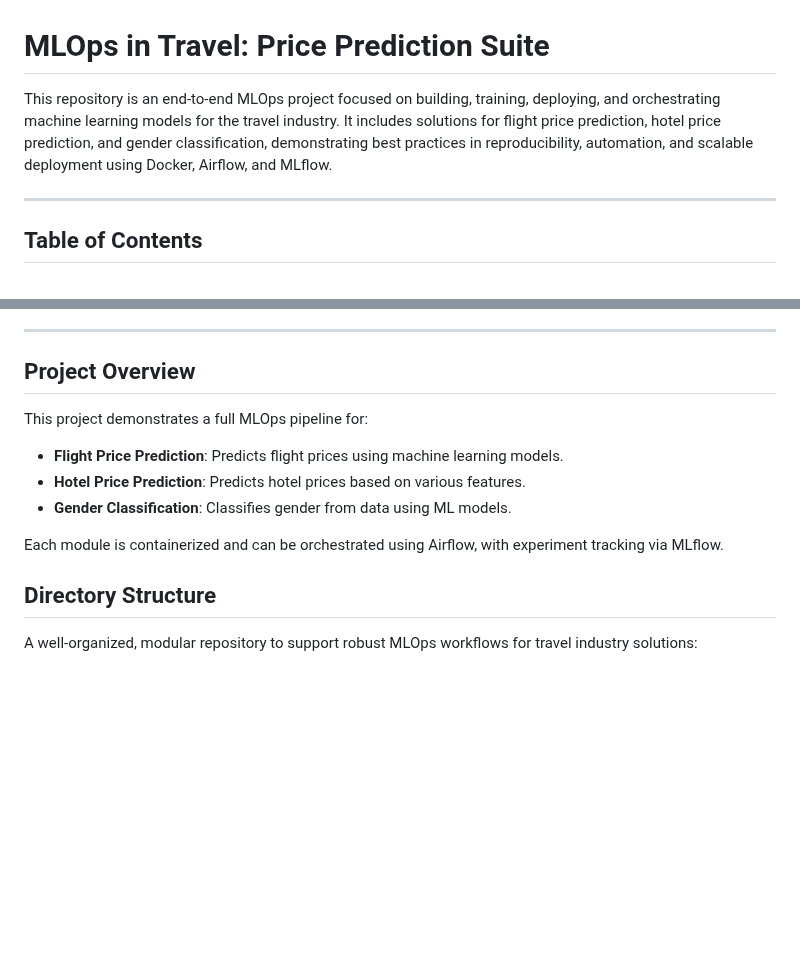
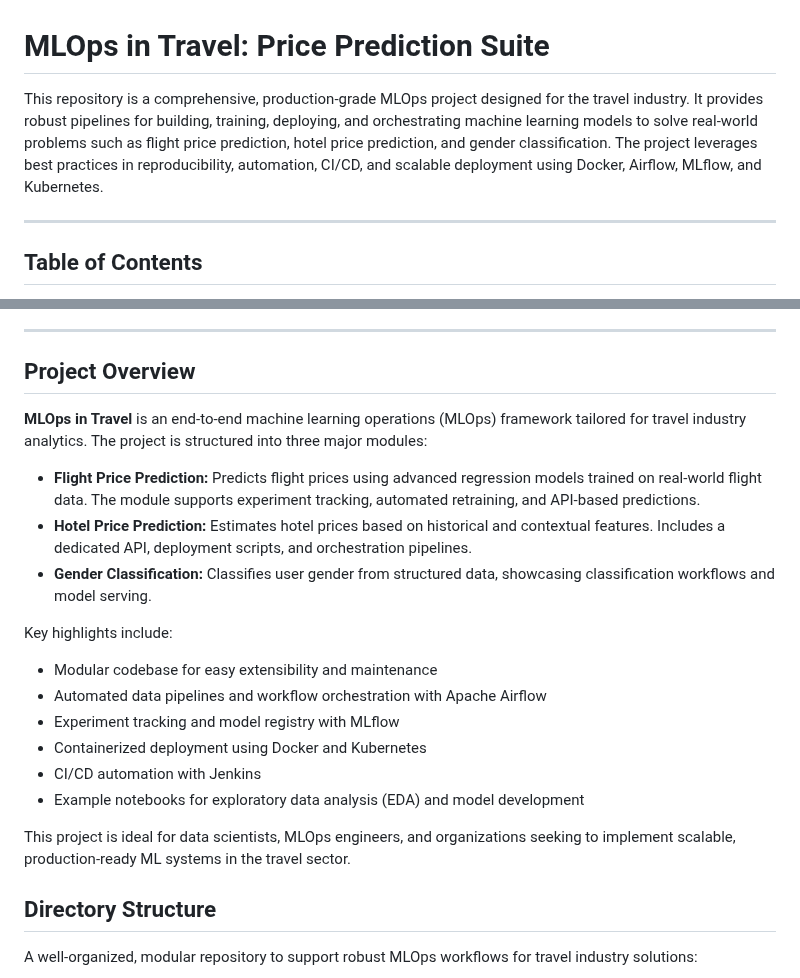
Before and after one commit to Hritikrai55/Voyage-Analytics-Intergrating-MLOPS-in-Travel, a Markdown page: README.md, 2 parts joined by grey strips. GitHub-like rendering; blank space fills up the shorter version.

Commit message:
updated reame

```diff
--- a/README.md
+++ b/README.md
@@ -1,6 +1,6 @@
 # MLOps in Travel: Price Prediction Suite
 
-This repository is an end-to-end MLOps project focused on building, training, deploying, and orchestrating machine learning models for the travel industry. It includes solutions for flight price prediction, hotel price prediction, and gender classification, demonstrating best practices in reproducibility, automation, and scalable deployment using Docker, Airflow, and MLflow.
+This repository is a comprehensive, production-grade MLOps project designed for the travel industry. It provides robust pipelines for building, training, deploying, and orchestrating machine learning models to solve real-world problems such as flight price prediction, hotel price prediction, and gender classification. The project leverages best practices in reproducibility, automation, CI/CD, and scalable deployment using Docker, Airflow, MLflow, and Kubernetes.
 
 ---
 
@@ -19,12 +19,22 @@ This repository is an end-to-end MLOps project focused on building, training, de
 ---
 
 ## Project Overview
-This project demonstrates a full MLOps pipeline for:
-- **Flight Price Prediction**: Predicts flight prices using machine learning models.
-- **Hotel Price Prediction**: Predicts hotel prices based on various features.
-- **Gender Classification**: Classifies gender from data using ML models.
 
-Each module is containerized and can be orchestrated using Airflow, with experiment tracking via MLflow.
+**MLOps in Travel** is an end-to-end machine learning operations (MLOps) framework tailored for travel industry analytics. The project is structured into three major modules:
+
+- **Flight Price Prediction:** Predicts flight prices using advanced regression models trained on real-world flight data. The module supports experiment tracking, automated retraining, and API-based predictions.
+- **Hotel Price Prediction:** Estimates hotel prices based on historical and contextual features. Includes a dedicated API, deployment scripts, and orchestration pipelines.
+- **Gender Classification:** Classifies user gender from structured data, showcasing classification workflows and model serving.
+
+Key highlights include:
+- Modular codebase for easy extensibility and maintenance
+- Automated data pipelines and workflow orchestration with Apache Airflow
+- Experiment tracking and model registry with MLflow
+- Containerized deployment using Docker and Kubernetes
+- CI/CD automation with Jenkins
+- Example notebooks for exploratory data analysis (EDA) and model development
+
+This project is ideal for data scientists, MLOps engineers, and organizations seeking to implement scalable, production-ready ML systems in the travel sector.
 
 ## Directory Structure
 
```
